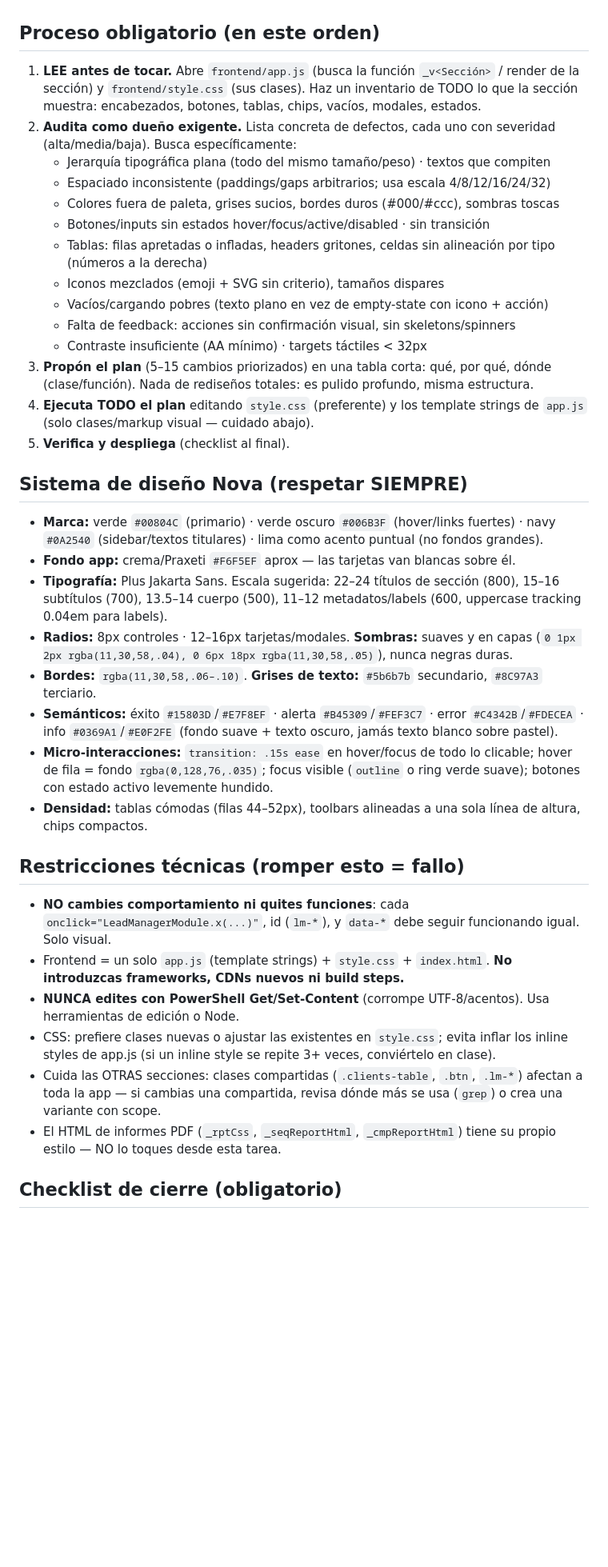
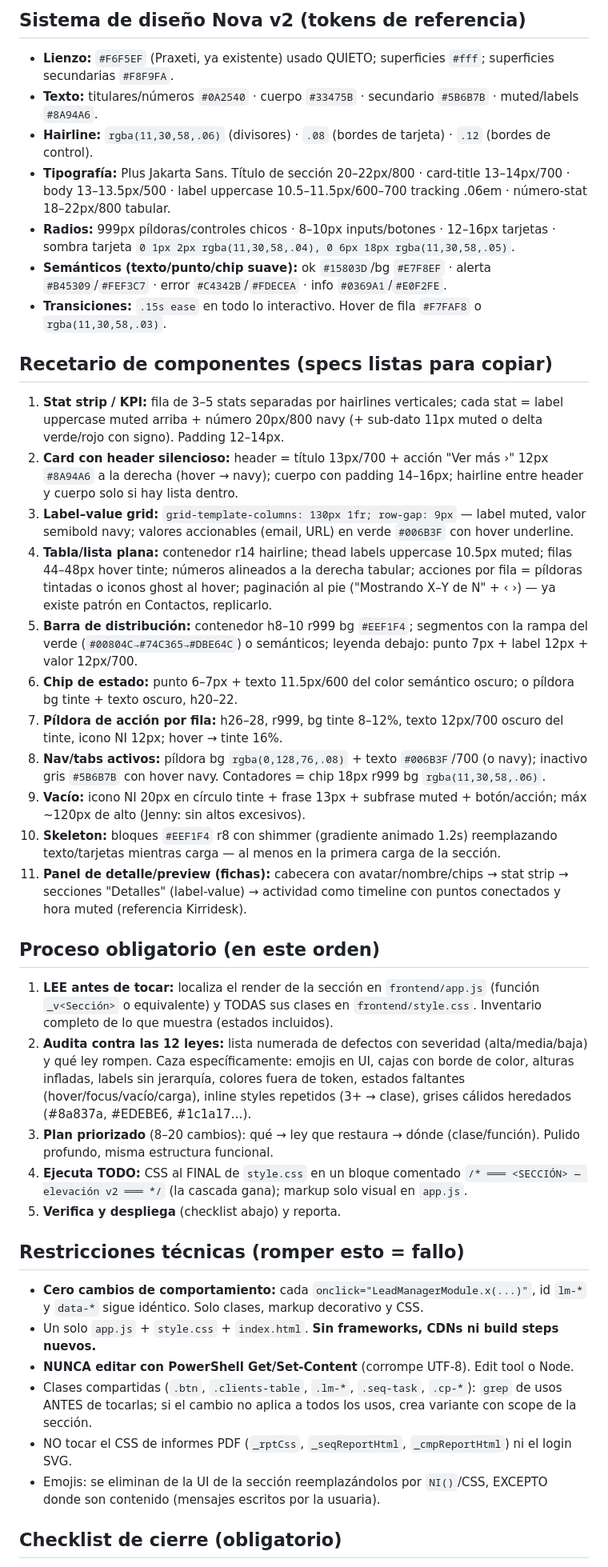
Before and after one commit to Safiroenelamazone55/enricher, a Markdown page: UI_UPGRADE_PROMPT.md, the part around one of its changes. Shown at 80% size. Drawn GitHub-style; blank space fills up the shorter version.

Commit message:
UI_UPGRADE_PROMPT v2: codifica el ADN de las referencias de Jenny
Reescritura completa tras las 5 referencias aprobadas (helpdesk Kirridesk,
reporting POS, dashboard cripto, consola DB, checklist documentos): 12 leyes
visuales (base neutra + hairlines, un solo acento con disciplina, jerarquía por
tamaño/peso, filas 44-52px, listas planas sin cajas de color, estados como
texto+punto, acciones secundarias silenciosas, label-value 2 columnas, data-viz
sobrio, iconografía NI sin emojis, nav con grupos y píldora activa, todo estado
diseñado) + tokens v2 + recetario de 11 componentes con specs (stat strip,
card header silencioso, label-value grid, tabla plana, barra de distribución,
chips, píldoras de acción, nav, vacíos, skeletons, panel de detalle). Proceso,
restricciones y checklist se conservan.

Co-Authored-By: Claude Opus 4.8 <noreply@anthropic.com>

```diff
--- a/UI_UPGRADE_PROMPT.md
+++ b/UI_UPGRADE_PROMPT.md
@@ -11,40 +29,43 @@ Actúa como **dueño de este SaaS y desarrollador frontend senior** (nivel Linea
+## Sistema de diseño Nova v2 (tokens de referencia)
+
+- **Lienzo:** `#F6F5EF` (Praxeti, ya existente) usado QUIETO; superficies `#fff`; superficies secundarias `#F8F9FA`.
+- **Texto:** titulares/números `#0A2540` · cuerpo `#33475B` · secundario `#5B6B7B` · muted/labels `#8A94A6`.
+- **Hairline:** `rgba(11,30,58,.06)` (divisores) · `.08` (bordes de tarjeta) · `.12` (bordes de control).
+- **Tipografía:** Plus Jakarta Sans. Título de sección 20–22px/800 · card-title 13–14px/700 · body 13–13.5px/500 · label uppercase 10.5–11.5px/600–700 tracking .06em · número-stat 18–22px/800 tabular.
+- **Radios:** 999px píldoras/controles chicos · 8–10px inputs/botones · 12–16px tarjetas · sombra tarjeta `0 1px 2px rgba(11,30,58,.04), 0 6px 18px rgba(11,30,58,.05)`.
+- **Semánticos (texto/punto/chip suave):** ok `#15803D`/bg `#E7F8EF` · alerta `#B45309`/`#FEF3C7` · error `#C4342B`/`#FDECEA` · info `#0369A1`/`#E0F2FE`.
+- **Transiciones:** `.15s ease` en todo lo interactivo. Hover de fila `#F7FAF8` o `rgba(11,30,58,.03)`.
+
+## Recetario de componentes (specs listas para copiar)
+
+1. **Stat strip / KPI:** fila de 3–5 stats separadas por hairlines verticales; cada stat = label uppercase muted arriba + número 20px/800 navy (+ sub-dato 11px muted o delta verde/rojo con signo). Padding 12–14px.
+2. **Card con header silencioso:** header = título 13px/700 + acción "Ver más ›" 12px `#8A94A6` a la derecha (hover → navy); cuerpo con padding 14–16px; hairline entre header y cuerpo solo si hay lista dentro.
+3. **Label–value grid:** `grid-template-columns: 130px 1fr; row-gap: 9px` — label muted, valor semibold navy; valores accionables (email, URL) en verde `#006B3F` con hover underline.
+4. **Tabla/lista plana:** contenedor r14 hairline; thead labels uppercase 10.5px muted; filas 44–48px hover tinte; números alineados a la derecha tabular; acciones por fila = píldoras tintadas o iconos ghost al hover; paginación al pie ("Mostrando X–Y de N" + ‹ ›) — ya existe patrón en Contactos, replicarlo.
+5. **Barra de distribución:** contenedor h8–10 r999 bg `#EEF1F4`; segmentos con la rampa del verde (`#00804C→#74C365→#DBE64C`) o semánticos; leyenda debajo: punto 7px + label 12px + valor 12px/700.
+6. **Chip de estado:** punto 6–7px + texto 11.5px/600 del color semántico oscuro; o píldora bg tinte + texto oscuro, h20–22.
+7. **Píldora de acción por fila:** h26–28, r999, bg tinte 8–12%, texto 12px/700 oscuro del tinte, icono NI 12px; hover → tinte 16%.
+8. **Nav/tabs activos:** píldora bg `rgba(0,128,76,.08)` + texto `#006B3F`/700 (o navy); inactivo gris `#5B6B7B` con hover navy. Contadores = chip 18px r999 bg `rgba(11,30,58,.06)`.
+9. **Vacío:** icono NI 20px en círculo tinte + frase 13px + subfrase muted + botón/acción; máx ~120px de alto (Jenny: sin altos excesivos).
+10. **Skeleton:** bloques `#EEF1F4` r8 con shimmer (gradiente animado 1.2s) reemplazando texto/tarjetas mientras carga — al menos en la primera carga de la sección.
+11. **Panel de detalle/preview (fichas):** cabecera con avatar/nombre/chips → stat strip → secciones "Detalles" (label-value) → actividad como timeline con puntos conectados y hora muted (referencia Kirridesk).
 
 ## Proceso obligatorio (en este orden)
 
-1. **LEE antes de tocar.** Abre `frontend/app.js` (busca la función `_v<Sección>` / render de la sección) y `frontend/style.css` (sus clases). Haz un inventario de TODO lo que la sección muestra: encabezados, botones, tablas, chips, vacíos, modales, estados.
-2. **Audita como dueño exigente.** Lista concreta de defectos, cada uno con severidad (alta/media/baja). Busca específicamente:
-   - Jerarquía tipográfica plana (todo del mismo tamaño/peso) · textos que compiten
-   - Espaciado inconsistente (paddings/gaps arbitrarios; usa escala 4/8/12/16/24/32)
-   - Colores fuera de paleta, grises sucios, bordes duros (#000/#ccc), sombras toscas
-   - Botones/inputs sin estados hover/focus/active/disabled · sin transición
-   - Tablas: filas apretadas o infladas, headers gritones, celdas sin alineación por tipo (números a la derecha)
-   - Iconos mezclados (emoji + SVG sin criterio), tamaños dispares
-   - Vacíos/cargando pobres (texto plano en vez de empty-state con icono + acción)
-   - Falta de feedback: acciones sin confirmación visual, sin skeletons/spinners
-   - Contraste insuficiente (AA mínimo) · targets táctiles < 32px
-3. **Propón el plan** (5–15 cambios priorizados) en una tabla corta: qué, por qué, dónde (clase/función). Nada de rediseños totales: es pulido profundo, misma estructura.
-4. **Ejecuta TODO el plan** editando `style.css` (preferente) y los template strings de `app.js` (solo clases/markup visual — cuidado abajo).
-5. **Verifica y despliega** (checklist al final).
-
-## Sistema de diseño Nova (respetar SIEMPRE)
-
-- **Marca:** verde `#00804C` (primario) · verde oscuro `#006B3F` (hover/links fuertes) · navy `#0A2540` (sidebar/textos titulares) · lima como acento puntual (no fondos grandes).
-- **Fondo app:** crema/Praxeti `#F6F5EF` aprox — las tarjetas van blancas sobre él.
-- **Tipografía:** Plus Jakarta Sans. Escala sugerida: 22–24 títulos de sección (800), 15–16 subtítulos (700), 13.5–14 cuerpo (500), 11–12 metadatos/labels (600, uppercase tracking 0.04em para labels).
-- **Radios:** 8px controles · 12–16px tarjetas/modales. **Sombras:** suaves y en capas (`0 1px 2px rgba(11,30,58,.04), 0 6px 18px rgba(11,30,58,.05)`), nunca negras duras.
-- **Bordes:** `rgba(11,30,58,.06–.10)`. **Grises de texto:** `#5b6b7b` secundario, `#8C97A3` terciario.
-- **Semánticos:** éxito `#15803D`/`#E7F8EF` · alerta `#B45309`/`#FEF3C7` · error `#C4342B`/`#FDECEA` · info `#0369A1`/`#E0F2FE` (fondo suave + texto oscuro, jamás texto blanco sobre pastel).
-- **Micro-interacciones:** `transition: .15s ease` en hover/focus de todo lo clicable; hover de fila = fondo `rgba(0,128,76,.035)`; focus visible (`outline` o ring verde suave); botones con estado activo levemente hundido.
-- **Densidad:** tablas cómodas (filas 44–52px), toolbars alineadas a una sola línea de altura, chips compactos.
+1. **LEE antes de tocar:** localiza el render de la sección en `frontend/app.js` (función `_v<Sección>` o equivalente) y TODAS sus clases en `frontend/style.css`. Inventario completo de lo que muestra (estados incluidos).
+2. **Audita contra las 12 leyes:** lista numerada de defectos con severidad (alta/media/baja) y qué ley rompen. Caza específicamente: emojis en UI, cajas con borde de color, alturas infladas, labels sin jerarquía, colores fuera de token, estados faltantes (hover/focus/vacío/carga), inline styles repetidos (3+ → clase), grises cálidos heredados (#8a837a, #EDEBE6, #1c1a17…).
+3. **Plan priorizado** (8–20 cambios): qué → ley que restaura → dónde (clase/función). Pulido profundo, misma estructura funcional.
+4. **Ejecuta TODO:** CSS al FINAL de `style.css` en un bloque comentado `/* ═══ <SECCIÓN> — elevación v2 ═══ */` (la cascada gana); markup solo visual en `app.js`.
+5. **Verifica y despliega** (checklist abajo) y reporta.
 
 ## Restricciones técnicas (romper esto = fallo)
 
-- **NO cambies comportamiento ni quites funciones**: cada `onclick="LeadManagerModule.x(...)"`, id (`lm-*`), y `data-*` debe seguir funcionando igual. Solo visual.
-- Frontend = un solo `app.js` (template strings) + `style.css` + `index.html`. **No introduzcas frameworks, CDNs nuevos ni build steps.**
-- **NUNCA edites con PowerShell Get/Set-Content** (corrompe UTF-8/acentos). Usa herramientas de edición o Node.
-- CSS: prefiere clases nuevas o ajustar las existentes en `style.css`; evita inflar los inline styles de app.js (si un inline style se repite 3+ veces, conviértelo en clase).
-- Cuida las OTRAS secciones: clases compartidas (`.clients-table`, `.btn`, `.lm-*`) afectan a toda la app — si cambias una compartida, revisa dónde más se usa (`grep`) o crea una variante con scope.
-- El HTML de informes PDF (`_rptCss`, `_seqReportHtml`, `_cmpReportHtml`) tiene su propio estilo — NO lo toques desde esta tarea.
+- **Cero cambios de comportamiento:** cada `onclick="LeadManagerModule.x(...)"`, id `lm-*` y `data-*` sigue idéntico. Solo clases, markup decorativo y CSS.
+- Un solo `app.js` + `style.css` + `index.html`. **Sin frameworks, CDNs ni build steps nuevos.**
+- **NUNCA editar con PowerShell Get/Set-Content** (corrompe UTF-8). Edit tool o Node.
+- Clases compartidas (`.btn`, `.clients-table`, `.lm-*`, `.seq-task`, `.cp-*`): `grep` de usos ANTES de tocarlas; si el cambio no aplica a todos los usos, crea variante con scope de la sección.
+- NO tocar el CSS de informes PDF (`_rptCss`, `_seqReportHtml`, `_cmpReportHtml`) ni el login SVG.
+- Emojis: se eliminan de la UI de la sección reemplazándolos por `NI()`/CSS, EXCEPTO donde son contenido (mensajes escritos por la usuaria).
 
 ## Checklist de cierre (obligatorio)
 
```
Also changed, not shown: other parts of UI_UPGRADE_PROMPT.md (+28 -11 lines).
